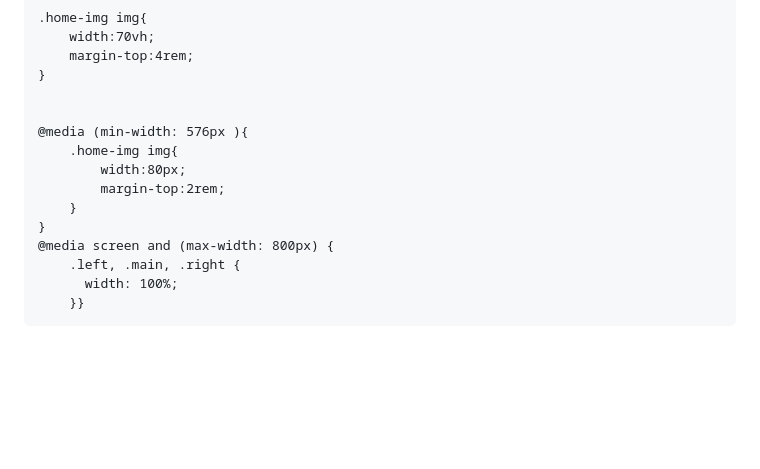
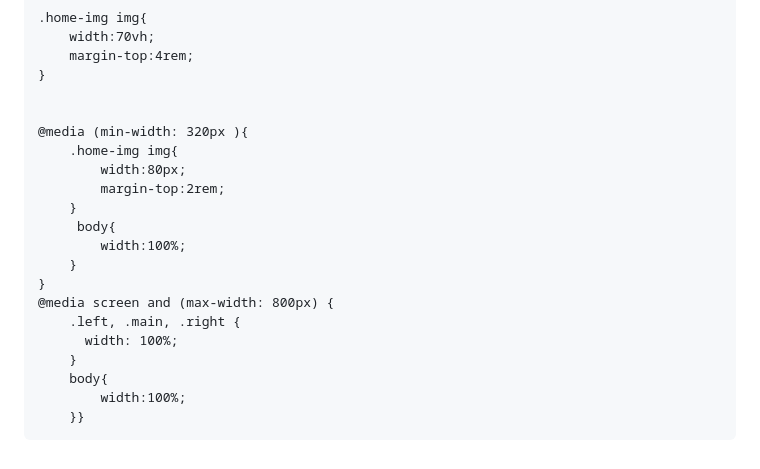
Before and after one commit to CodeQueen254/JESUS, a Markdown page: README.md, the part around the change. Drawn GitHub-style; blank space fills up the shorter version.

```diff
--- a/README.md
+++ b/README.md
@@ -282,15 +282,21 @@ animation:words 20s infinite
     }
 
 
-    @media (min-width: 576px ){
+    @media (min-width: 320px ){
         .home-img img{
             width:80px;
             margin-top:2rem;
+        }
+         body{
+            width:100%;
         }
     }
     @media screen and (max-width: 800px) {
         .left, .main, .right {
           width: 100%;
+        }
+        body{
+            width:100%;
         }}
 
 
```
